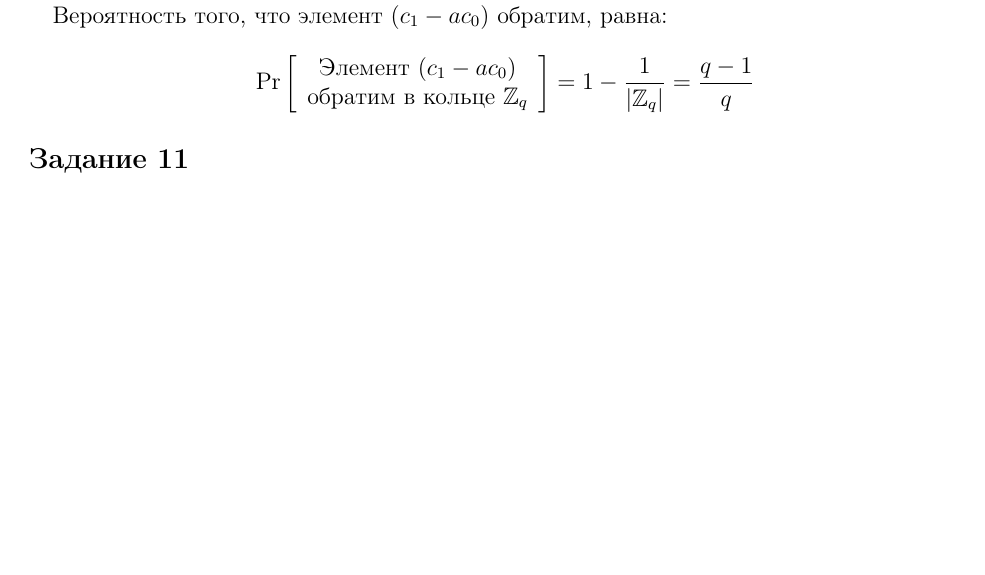
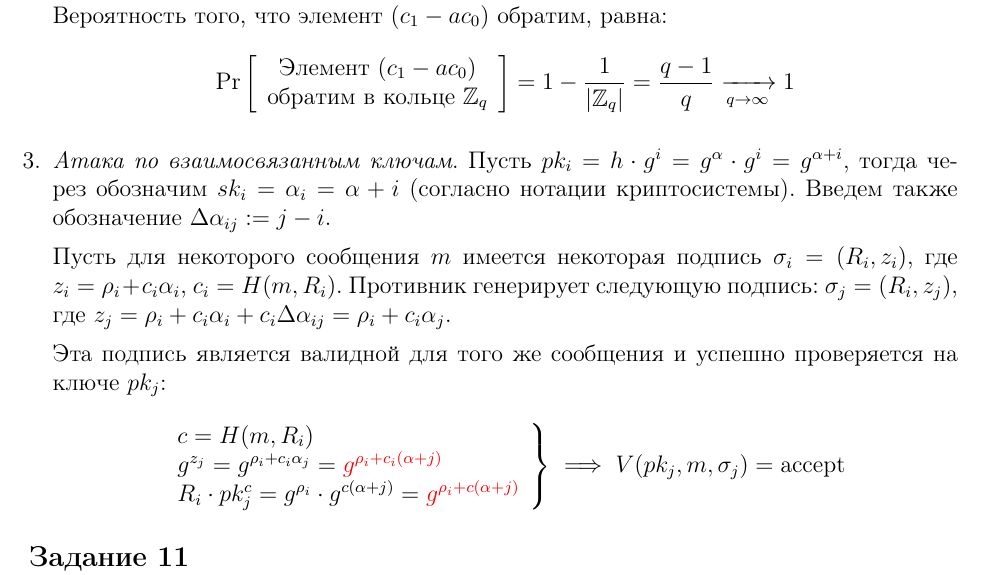
Before and after one commit to GeorgiiFirsov/applied-cryptography, a LaTeX document (HW/HW.tex): part of page 4 of 4, cut so that both start at the same text, the shorter picture padded with empty space. Compiled offline with pdfLaTeX.

Commit message:
feat: HW. Task 10.3

```diff
--- a/HW/HW.tex
+++ b/HW/HW.tex
@@ -223,7 +223,26 @@ $p,a,b$); г) вычисление $H^{(n)}$ требует времени $O(\l
             \text{Pr}\left[\begin{array}{c}
                 \text{Элемент } (c_1 - a c_0) \\
                 \text{обратим в кольце } \mathbb{Z}_q
-            \end{array}\right] = 1 - \frac{1}{|\mathbb{Z}_q|} = \frac{q - 1}{q}
+            \end{array}\right] = 1 - \frac{1}{|\mathbb{Z}_q|} = \frac{q - 1}{q} \xrightarrow[q \to \infty]{} 1
+        \end{equation*}
+
+    \item \textit{Атака по взаимосвязанным ключам}. Пусть $pk_i = h \cdot g^i = g^{\alpha} \cdot g^i = g^{\alpha + i}$,
+        тогда через обозначим $sk_i = \alpha_i = \alpha + i$ (согласно нотации криптосистемы). Введем также обозначение
+        $\Delta\alpha_{ij} := j - i$.
+
+        Пусть для некоторого сообщения $m$ имеется некоторая подпись $\sigma_i = (R_i, z_i)$, где $z_i = \rho_i +
+        c_i \alpha_i$, $c_i = H(m, R_i)$. Противник генерирует следующую подпись: $\sigma_j = (R_i, z_j)$, где
+        $z_j = \rho_i + c_i \alpha_i + c_i \Delta\alpha_{ij} = \rho_i + c_i\alpha_j$.
+
+        Эта подпись является валидной
+        для того же сообщения и успешно проверяется на ключе $pk_j$:
+        \begin{equation*}
+            \left.\begin{array}{l}
+                c = H(m, R_i) \\
+                g^{z_j} = g^{\rho_i + c_i\alpha_j} = \textcolor{red}{g^{\rho_i + c_i(\alpha + j)}} \\
+                R_i \cdot pk_j^{c} = g^{\rho_i} \cdot g^{c(\alpha + j)} =
+                    \textcolor{red}{g^{\rho_i + c(\alpha + j)}}
+            \end{array}\right\} \implies V(pk_j, m, \sigma_j) = \text{accept}
         \end{equation*}
 \end{enumerate}
 
```
Also changed, not shown: HW/HW.pdf.
